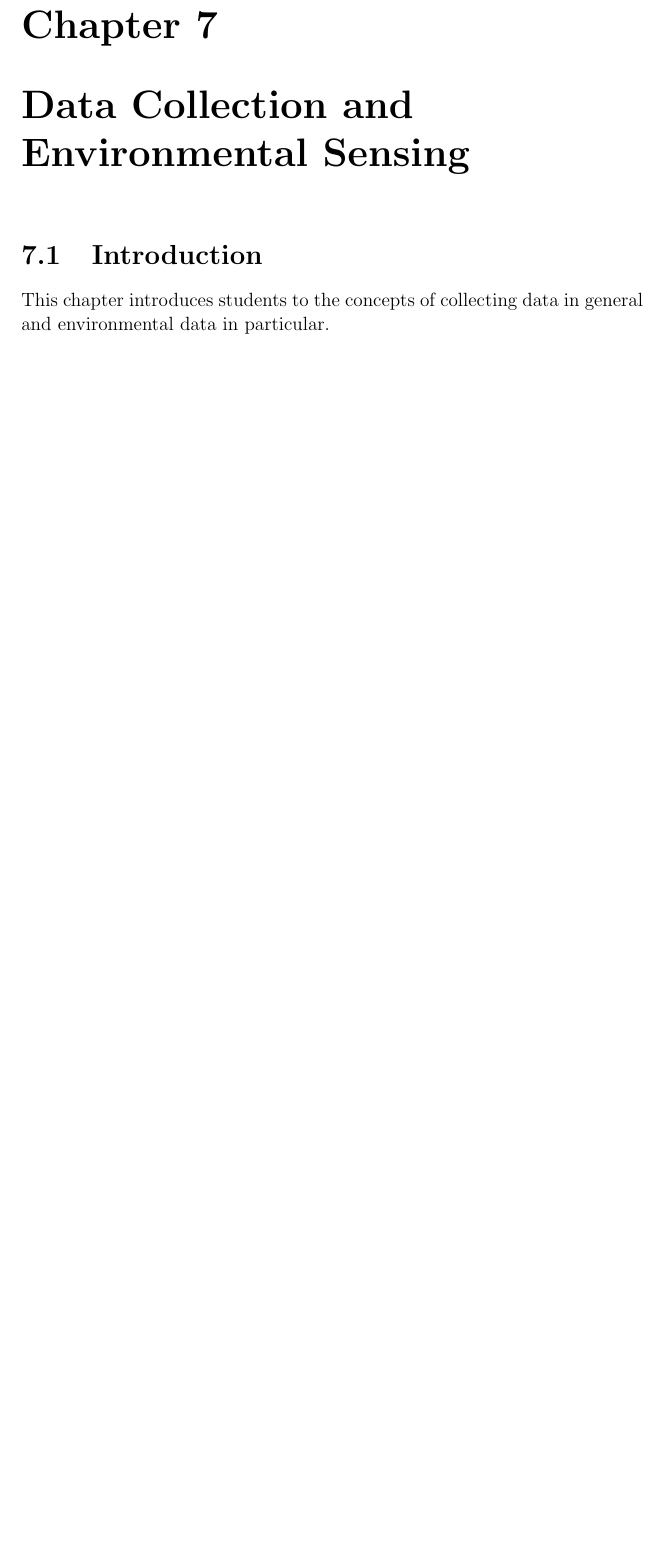
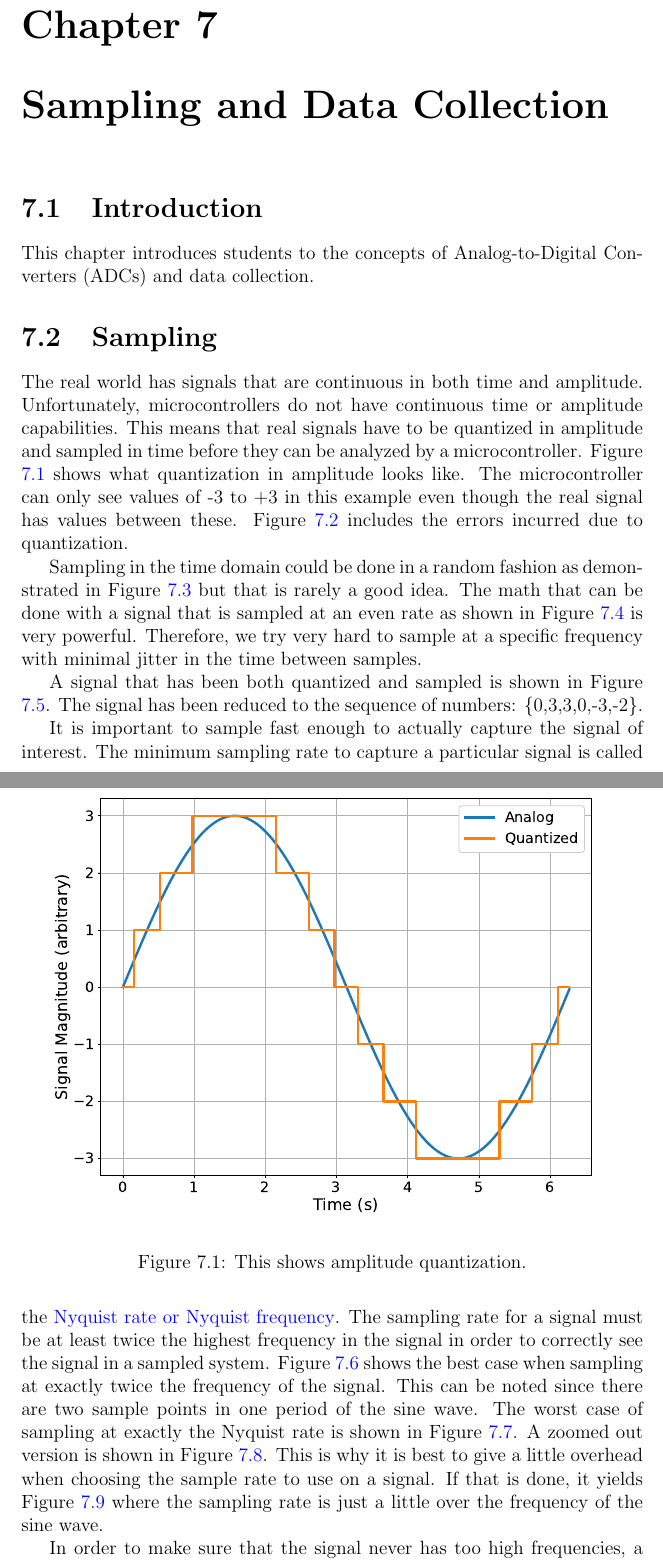
Before and after one commit to semcneil/Fundamentals-of-Microcontrollers-Manual, a LaTeX thesis (latex/manual.tex, which reads latex/dataCollection/dataCollection.tex): part of page 49 of 57 before the commit and two parts of pages 49 and 50 of 64 after it, the two joined at a grey line, cut so that both start at the same text, the shorter picture padded with empty space. Compiled offline with pdfLaTeX.

Commit message:
Added sampling and ADC figures, equations, and text

```diff
--- a/latex/dataCollection/dataCollection.tex
+++ b/latex/dataCollection/dataCollection.tex
@@ -1,6 +1,19 @@
-\chapter{Data Collection and Environmental Sensing}
+\chapter{Sampling and Data Collection}
 \chaplabel{data}
 
 \section{Introduction}
-This chapter introduces students to the concepts of collecting data in general and environmental data in particular.
+This chapter introduces students to the concepts of Analog-to-Digital Converters (ADCs) and data collection.
 
+\section{Sampling}
+
+The real world has signals that are continuous in both time and amplitude. Unfortunately, microcontrollers
+do not have continuous time or amplitude capabilities. This means that real signals have to be quantized
+in amplitude and sampled in time before they can be analyzed by a microcontroller. Figure \ref{fig:quantized}
+shows what quantization in amplitude looks like. The microcontroller can only see values of -3 to +3 in
+this example even though the real signal has values between these. Figure \ref{fig:quantizederror}
+includes the errors incurred due to quantization.
+
+\begin{figure}[!htb]
+	\centering
+	\includegraphics[scale=0.5]{dataCollection/quantized.eps}
+	\caption{This shows amplitude quantization.}
@@ -6,0 +27,7 @@ This chapter introduces students to the concepts of collecting data in general a
+	\label{fig:quantizederror}
+\end{figure}
+
+Sampling in the time domain could be done in a random fashion as demonstrated in Figure \ref{fig:randsample}
+but that is rarely a good idea. The math that can be done with a signal that is sampled at an even rate
+as shown in Figure \ref{fig:evensampling} is very powerful. Therefore, we try very hard to sample at
+a specific frequency with minimal jitter in the time between samples.
@@ -6,0 +46,5 @@ This chapter introduces students to the concepts of collecting data in general a
+	\label{fig:evensampling}
+\end{figure}
+
+A signal that has been both quantized and sampled is shown in Figure \ref{fig:samplequantized}. The
+signal has been reduced to the sequence of numbers: \{0,3,3,0,-3,-2\}.
@@ -6,0 +56,14 @@ This chapter introduces students to the concepts of collecting data in general a
+	\label{fig:samplequantized}
+\end{figure}
+
+It is important to sample fast enough to actually capture the signal of interest. The minimum
+sampling rate to capture a particular signal is called the
+\href{https://en.wikipedia.org/wiki/Nyquist_frequency}{Nyquist rate or Nyquist frequency}. The
+sampling rate for a signal must be at least twice the highest frequency in the signal in order
+to correctly see the signal in a sampled system. Figure \ref{fig:nyquist1} shows the best case
+when sampling at exactly twice the frequency of the signal. This can be noted since there are
+two sample points in one period of the sine wave. The worst case of sampling at exactly the
+Nyquist rate is shown in Figure \ref{fig:nyquist2}. A zoomed out version is shown in
+Figure~\ref{fig:nyquist3}. This is why it is best to give a little overhead when choosing
+the sample rate to use on a signal. If that is done, it yields Figure~\ref{fig:nyquist4} where
+the sampling rate is just a little over the frequency of the sine wave.
@@ -6,0 +96,4 @@ This chapter introduces students to the concepts of collecting data in general a
+	\label{fig:nyquist4}
+\end{figure}
+
+In order to make sure that the signal never has too high frequencies, a circuit designer
```
Also changed, not shown: latex/dataCollection/evenSampling.eps (added), latex/dataCollection/nyquist1.eps (added), latex/dataCollection/nyquist2.eps (added), latex/dataCollection/nyquist3.eps (added), latex/dataCollection/nyquist4.eps (added), latex/dataCollection/quantized.eps (added), latex/dataCollection/quantizedError.eps (added), latex/dataCollection/randomSampling.eps (added), latex/dataCollection/sampledAndQuantized.eps (added), latex/dataCollection/dataCollection.tex (81 more changed lines).
